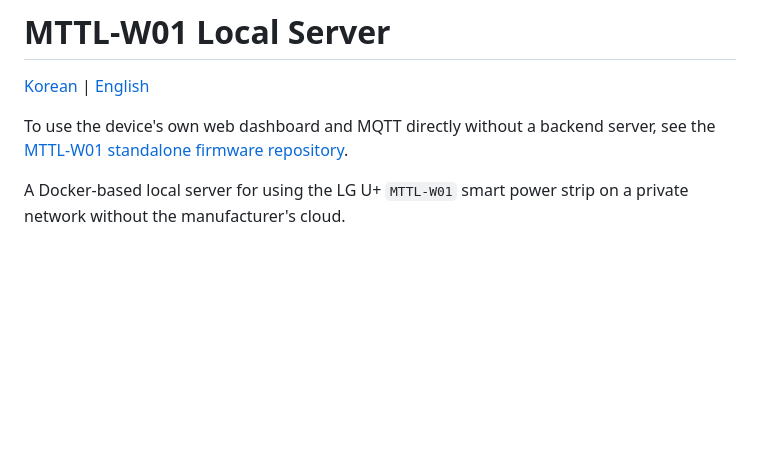
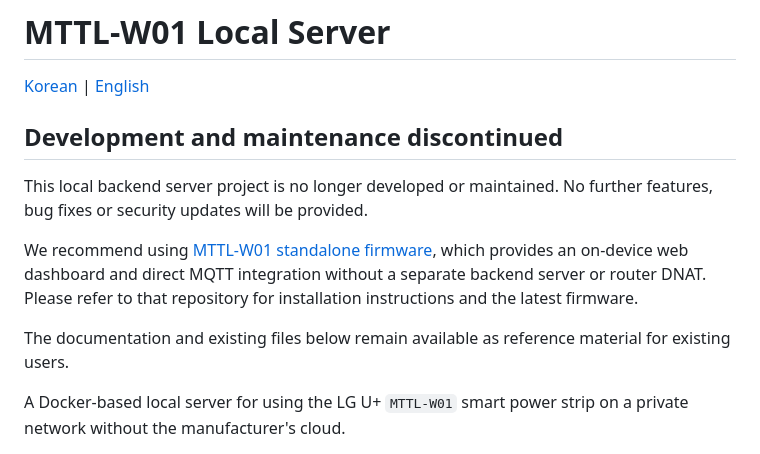
Before and after one commit to af950833/mttl_w01, a Markdown page: README_EN.md, the part around the change. GitHub-like rendering; blank space fills up the shorter version.

```diff
--- a/README_EN.md
+++ b/README_EN.md
@@ -2,7 +2,13 @@
 
 [Korean](README.md) | [English](README_EN.md)
 
-To use the device's own web dashboard and MQTT directly without a backend server, see the [MTTL-W01 standalone firmware repository](https://github.com/af950833/mttl_w01_standalone).
+## Development and maintenance discontinued
+
+This local backend server project is no longer developed or maintained. No further features, bug fixes or security updates will be provided.
+
+We recommend using [MTTL-W01 standalone firmware](https://github.com/af950833/mttl_w01_standalone), which provides an on-device web dashboard and direct MQTT integration without a separate backend server or router DNAT. Please refer to that repository for installation instructions and the latest firmware.
+
+The documentation and existing files below remain available as reference material for existing users.
 
 A Docker-based local server for using the LG U+ `MTTL-W01` smart power strip on a private network without the manufacturer's cloud.
 
```
Also changed, not shown: README.md (+7 -1 lines).
